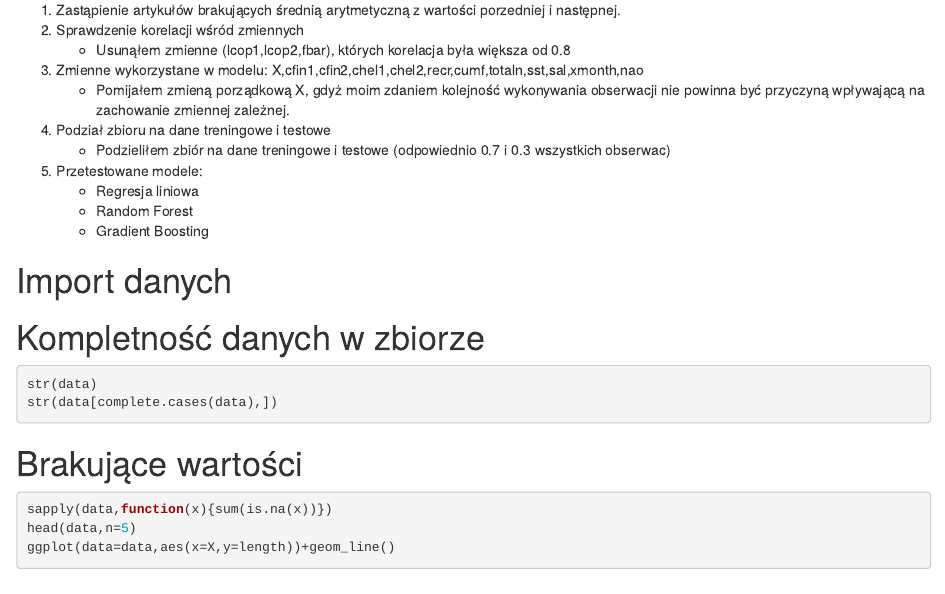
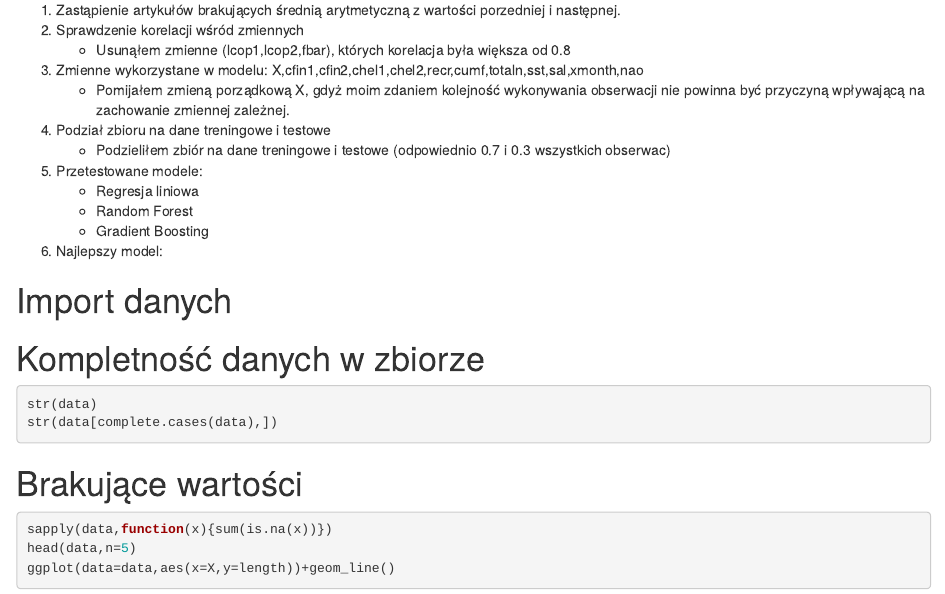
Before and after one commit to ppadykula/ZED_Proj_Zal, an R Markdown document (Markdown_Report/Raport.Rmd): the page in a window 1100 px wide, from 230 px down. Rendered offline with R 4.5, knitr and Pandoc, with nearby package versions; the code chunks are not run, so their results and figures are left out.

Commit message:
Podsumowanie analizy

```diff
--- a/Markdown_Report/Raport.Rmd
+++ b/Markdown_Report/Raport.Rmd
@@ -40,10 +40,11 @@ sapply(list.files(pattern="DataCleaning.R$", path="../MyScripts/", full.names=TR
       wpływającą na zachowanie zmiennej zależnej.
 4. Podział zbioru na dane treningowe i testowe
     + Podzieliłem zbiór na dane treningowe i testowe (odpowiednio 0.7 i 0.3 wszystkich obserwac)
-4. Przetestowane modele:
+5. Przetestowane modele:
     + Regresja liniowa
     + Random Forest
     + Gradient Boosting
+6. Najlepszy model:
 
 
 # Import danych
```
